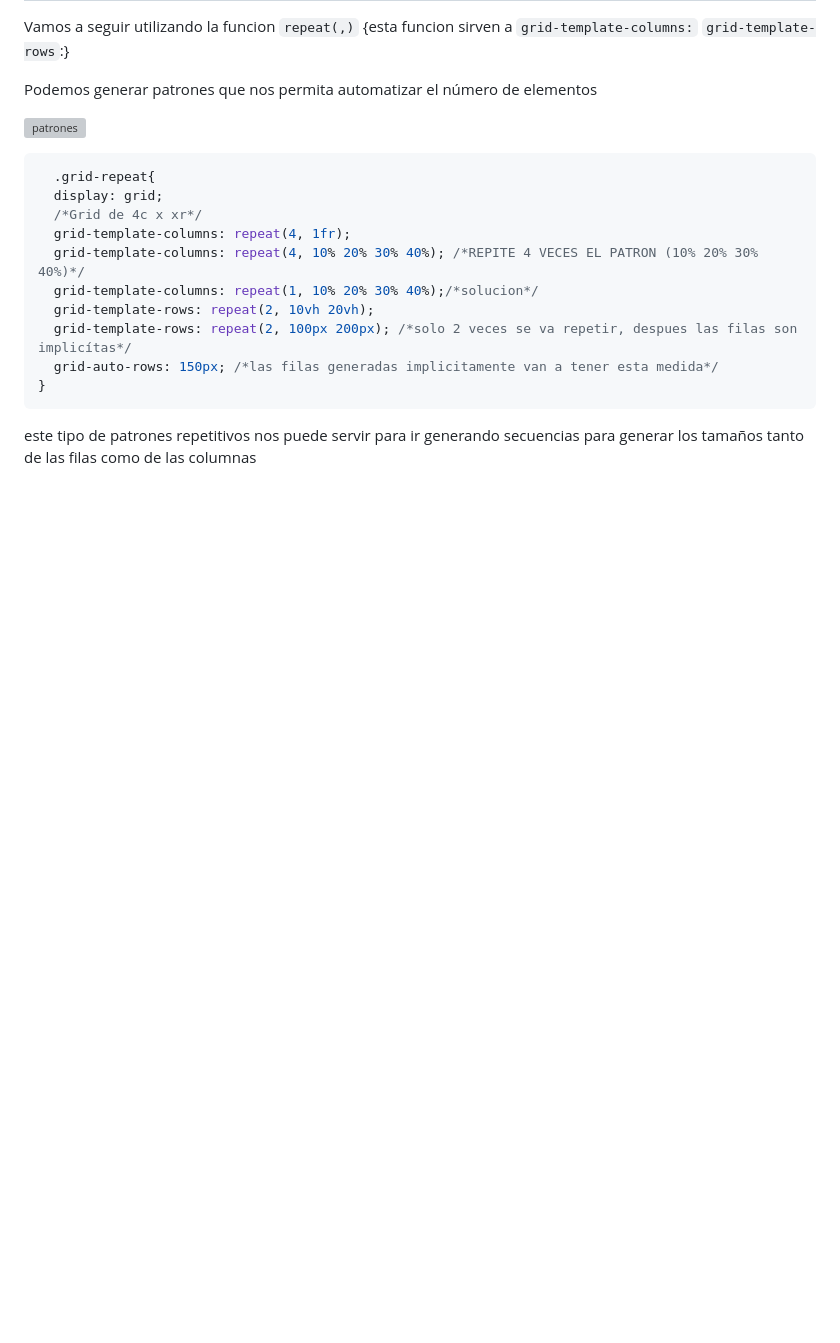
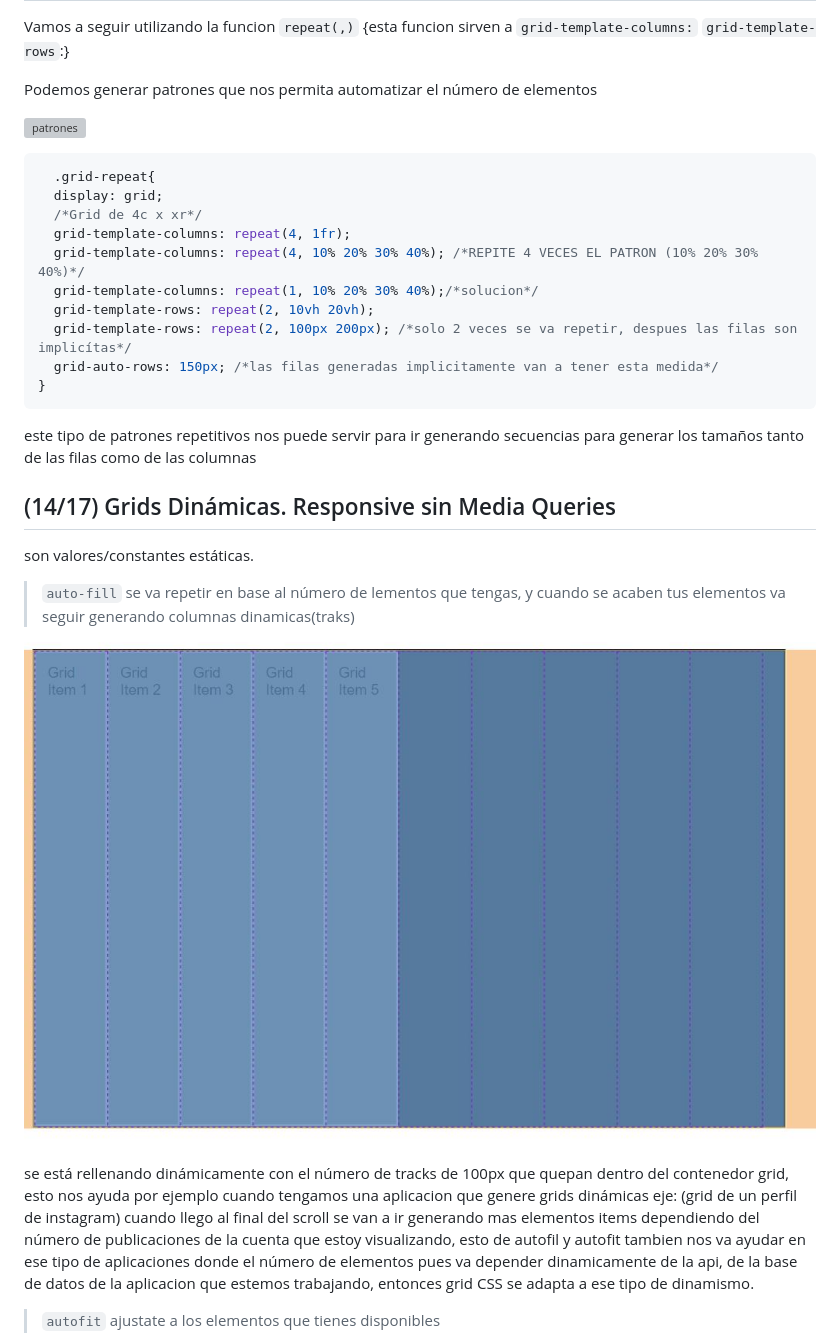
Before and after one commit to diegotvramos/curso-grid, a Markdown page: README.md, the part around the change printed below. GitHub-like rendering; pictures changed too: assets/autofill.JPG (added); blank space fills up the shorter version; grey boxes are pictures that could not be loaded.

Commit message:
(14/17) Grids Dinámicas. Responsive sin Media Queries

````diff
--- a/README.md
+++ b/README.md
@@ -664,3 +664,17 @@ Podemos generar patrones que nos permita automatizar el número de elementos
 }
 ```
 este tipo de patrones repetitivos nos puede servir para ir generando secuencias para generar los tamaños tanto de las filas como de las columnas
+
+
+## (14/17) Grids Dinámicas. Responsive sin Media Queries
+
+son valores/constantes estáticas.
+
+> `auto-fill` se va repetir en base al número de lementos que tengas, y cuando se acaben tus elementos va seguir generando columnas dinamicas(traks)
+
+![autofill](/assets/autofill.JPG)
+
+se está rellenando dinámicamente con el número de tracks de 100px que quepan dentro del contenedor grid, esto nos ayuda por ejemplo cuando tengamos una aplicacion que genere grids dinámicas eje: (grid de un perfil de instagram) cuando llego al final del scroll se van a ir generando mas elementos items dependiendo del número de publicaciones de la cuenta que estoy visualizando, esto de autofil y autofit tambien nos va ayudar en ese tipo de aplicaciones donde el número de elementos pues va depender dinamicamente de la api, de la base de datos de la aplicacion que estemos trabajando, entonces grid CSS se adapta a ese tipo de dinamismo.
+
+> `autofit` ajustate a los elementos que tienes disponibles
+
````
Also changed, not shown: other parts of README.md (+10 -0 lines), assets/auto-fit.JPG (added), assets/espacio-sobrante.JPG (added), 2 other files.
